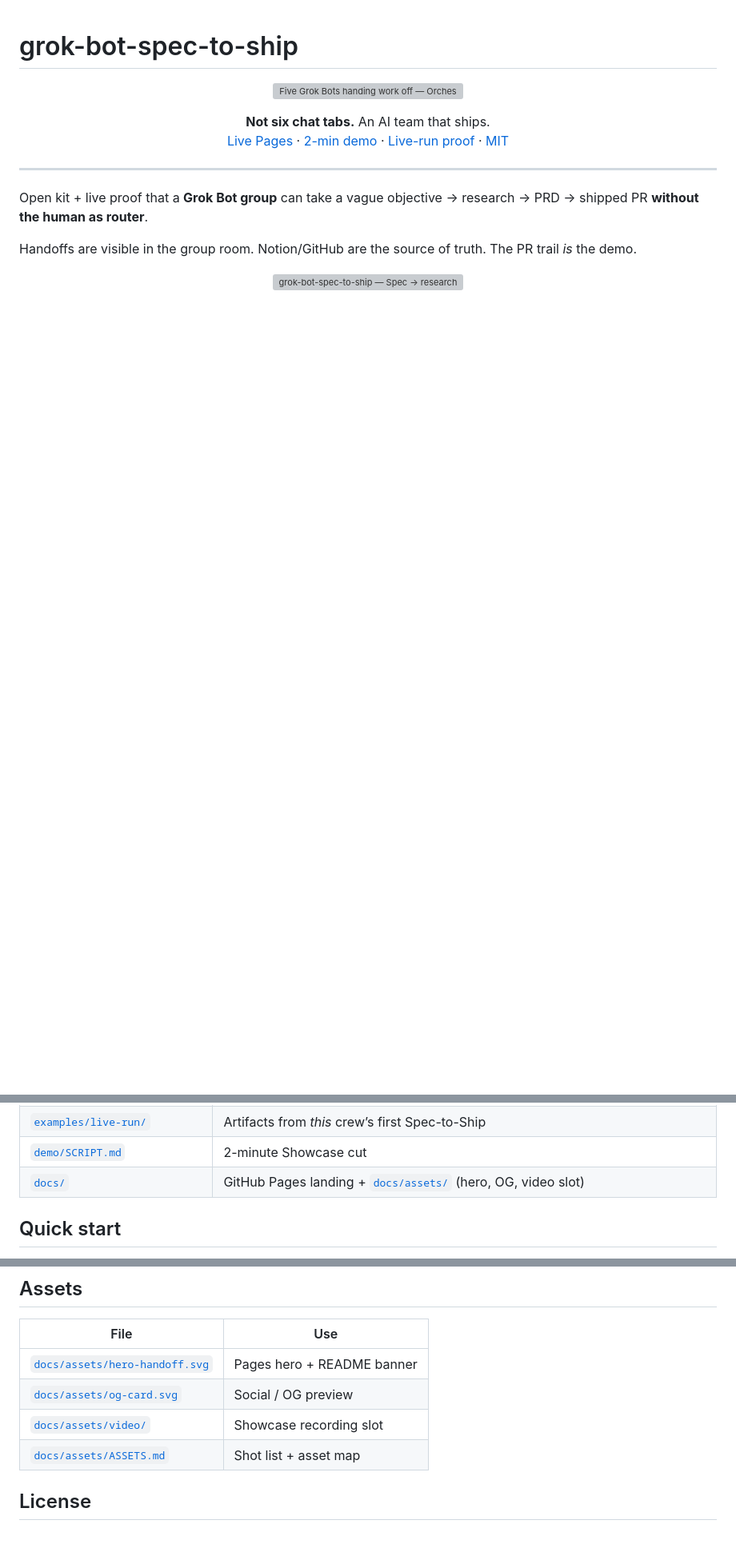
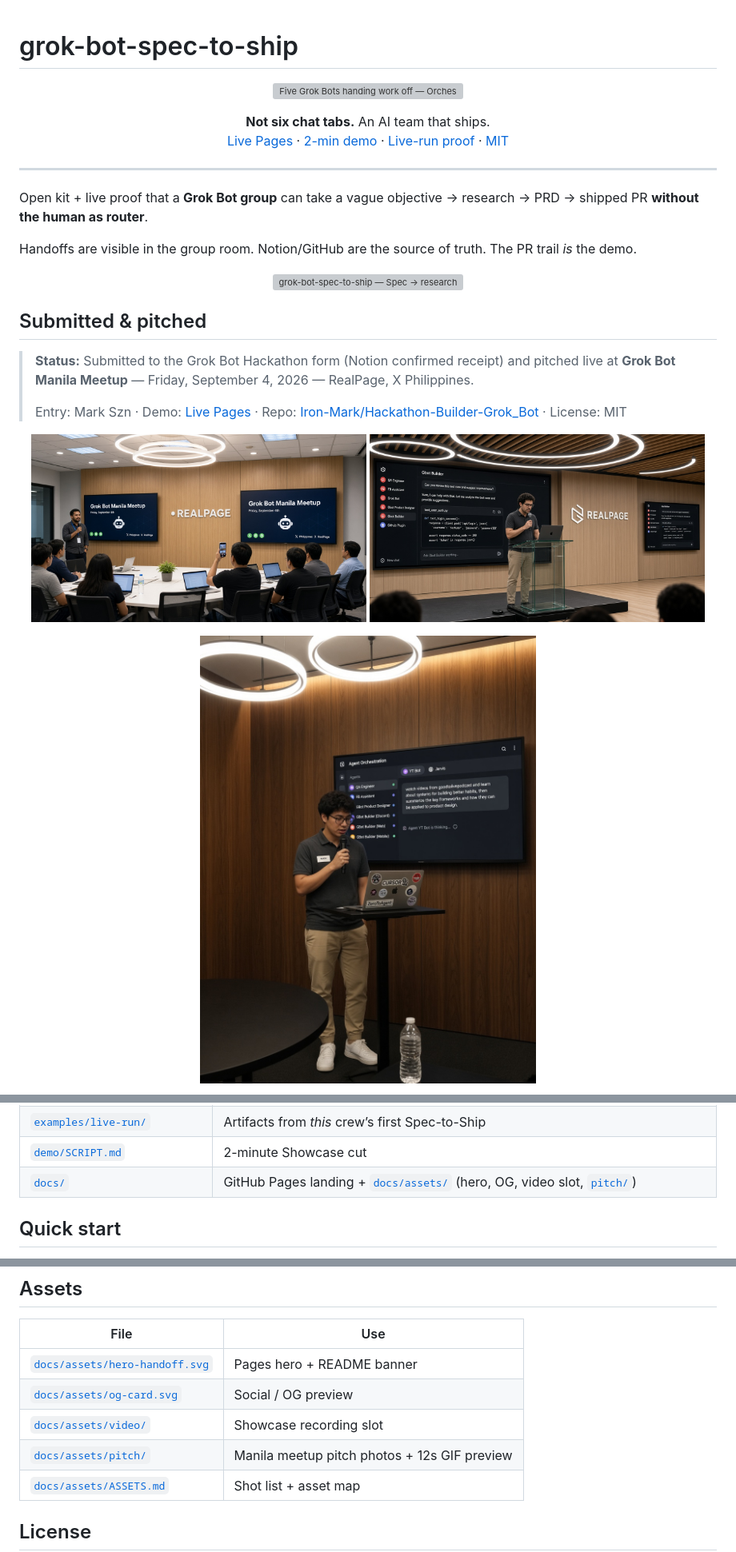
Before and after one commit to Iron-Mark/Hackathon-Builder-Grok_Bot, a Markdown page: README.md, 3 parts joined by grey strips. Shown at 80% size. Rendered like a GitHub page; pictures changed too: docs/assets/pitch/crew-on-screen.jpg (added), docs/assets/pitch/mark-pitch.jpg (added), docs/assets/pitch/meetup-venue.jpg (added); blank space fills up the shorter version; grey boxes are pictures that could not be loaded.

Commit message:
docs: submitted & pitched (Manila meetup photos + GIF)
Record hackathon submission + live Manila meetup pitch in the README,
with pitch photos, a 12s storyboard GIF, and intended Hackathon-Builder-Grok_Bot links.

Co-authored-by: Cursor Agent <cursoragent@cursor.com>
Co-authored-by: Mark Siazon <Iron-Mark@users.noreply.github.com>

```diff
--- a/README.md
+++ b/README.md
@@ -21,3 +21,18 @@ Handoffs are visible in the group room. Notion/GitHub are the source of truth. T
 <p align="center">
   <img src="docs/assets/og-card.svg" alt="grok-bot-spec-to-ship — Spec → research → PRD → shipped PR — MIT · Public" width="640" />
 </p>
+
+## Submitted & pitched
+
+> **Status:** Submitted to the Grok Bot Hackathon form (Notion confirmed receipt) and pitched live at **Grok Bot Manila Meetup** — Friday, September 4, 2026 — RealPage, X Philippines.
+>
+> Entry: Mark Szn · Demo: [Live Pages](https://iron-mark.github.io/Hackathon-Builder-Grok_Bot/) · Repo: [Iron-Mark/Hackathon-Builder-Grok_Bot](https://github.com/Iron-Mark/Hackathon-Builder-Grok_Bot) · License: MIT
+
+<p align="center">
+  <img src="docs/assets/pitch/meetup-venue.jpg" alt="Grok Bot Manila Meetup venue screens" width="48%" />
+  <img src="docs/assets/pitch/mark-pitch.jpg" alt="Mark pitching Spec-to-ship with the Grok Bot crew on screen" width="48%" />
+</p>
+<p align="center">
+  <img src="docs/assets/pitch/crew-on-screen.jpg" alt="Gbot Builder and Product Designer agents visible during the live pitch" width="72%" />
+</p>
+
@@ -69,7 +90,7 @@ pie showData
 | [`templates/`](templates/) | Notion + GitHub templates (research DB, PRD, decision log, PR checklist) |
 | [`examples/live-run/`](examples/live-run/) | Artifacts from *this* crew’s first Spec-to-Ship |
 | [`demo/SCRIPT.md`](demo/SCRIPT.md) | 2-minute Showcase cut |
-| [`docs/`](docs/) | GitHub Pages landing + [`docs/assets/`](docs/assets/) (hero, OG, video slot) |
+| [`docs/`](docs/) | GitHub Pages landing + [`docs/assets/`](docs/assets/) (hero, OG, video slot, [`pitch/`](docs/assets/pitch/)) |
 
 ## Quick start
 
@@ -150,6 +171,7 @@ flowchart LR
 | [`docs/assets/hero-handoff.svg`](docs/assets/hero-handoff.svg) | Pages hero + README banner |
 | [`docs/assets/og-card.svg`](docs/assets/og-card.svg) | Social / OG preview |
 | [`docs/assets/video/`](docs/assets/video/) | Showcase recording slot |
+| [`docs/assets/pitch/`](docs/assets/pitch/) | Manila meetup pitch photos + 12s GIF preview |
 | [`docs/assets/ASSETS.md`](docs/assets/ASSETS.md) | Shot list + asset map |
 
 ## License
```
Also changed, not shown: other parts of README.md (+6 -0 lines), docs/assets/ASSETS.md (+1 -0 lines), docs/assets/pitch/showcase-preview.gif (added).
